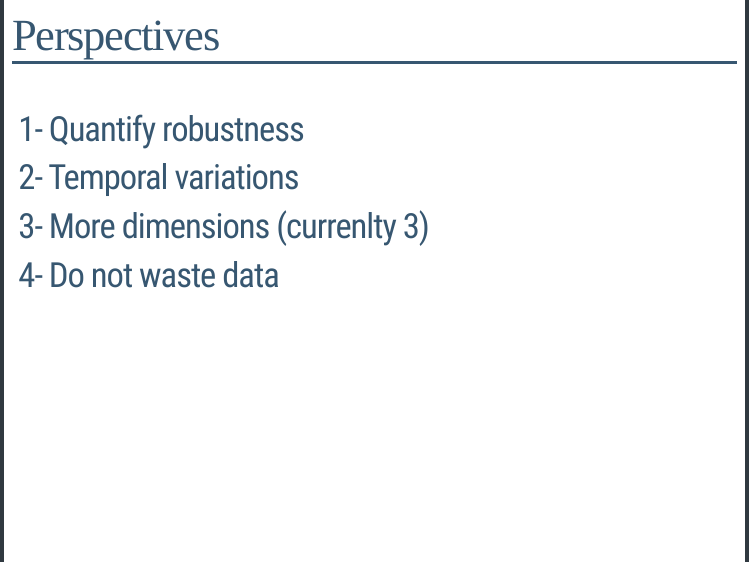
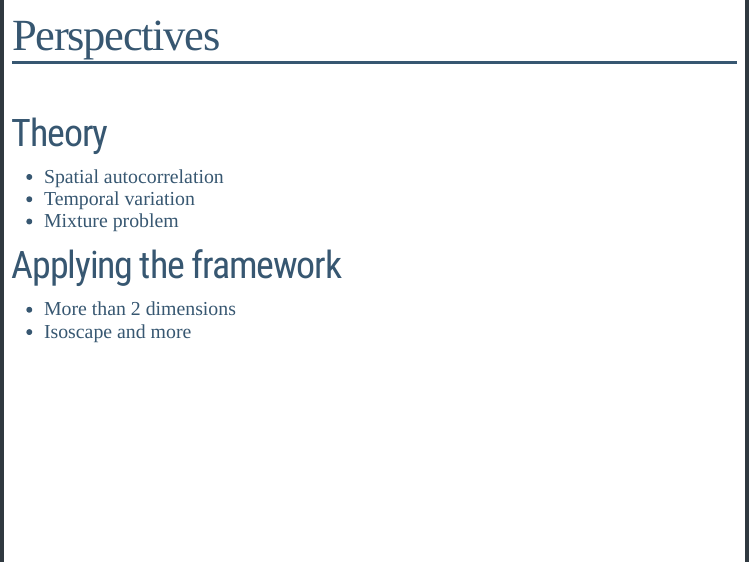
Before and after one commit to KevCaz/fightingNoise, an R Markdown document (index.Rmd): page 62 of 64. Rendered offline with R 4.5, knitr and Pandoc, with nearby package versions; the slides are laid out offline by our stand-in for remark.js, each with all of its steps uncovered, in fonts that may differ from those the slides ask for, and without slide numbers, shadows or browser add-ons; some code elsewhere in the file could not run offline.

```diff
--- a/index.Rmd
+++ b/index.Rmd
@@ -693,19 +694,18 @@
 
 <br>
 
-### 1- Quantify robustness
+## Theory
+
+  - Spatial autocorrelation
+  - Temporal variation
+  - Mixture problem
 
 --
 
-### 2- Temporal variations
+## Applying the framework
 
---
-
-### 3- More dimensions (currenlty 3)
-
---
-
-### 4- Do not waste data
+  - More than 2 dimensions
+  - Isoscape and more
 
 
 ---
```
Also changed, not shown: index.Rmd (1 more changed lines).
